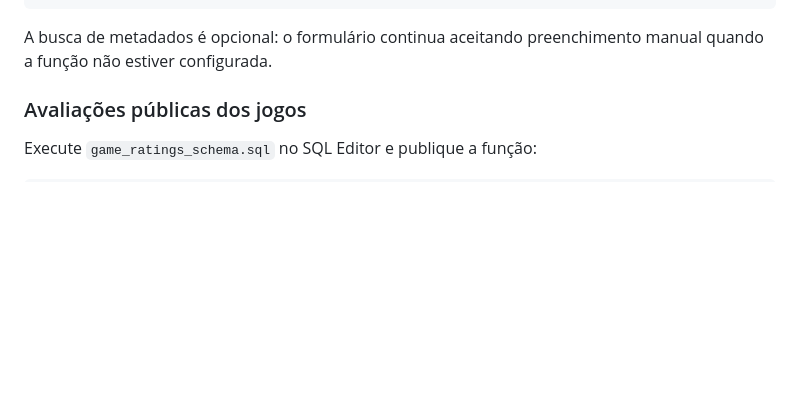
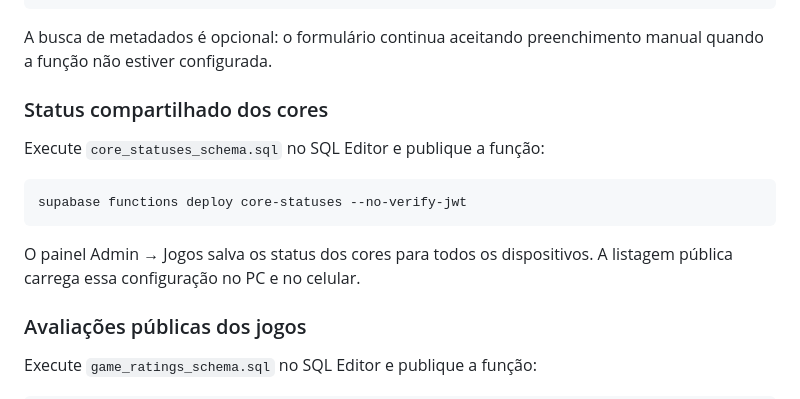
Before and after one commit to DevSouza208/Lux-Player, a Markdown page: supabase/README.md, the part around the change. Drawn GitHub-style; blank space fills up the shorter version.

Commit message:
docs: document shared emulator core statuses

````diff
--- a/supabase/README.md
+++ b/supabase/README.md
@@ -56,6 +56,16 @@ supabase functions deploy game-metadata
 ```
 
 A busca de metadados é opcional: o formulário continua aceitando preenchimento manual quando a função não estiver configurada.
+
+### Status compartilhado dos cores
+
+Execute `core_statuses_schema.sql` no SQL Editor e publique a função:
+
+```bash
+supabase functions deploy core-statuses --no-verify-jwt
+```
+
+O painel Admin → Jogos salva os status dos cores para todos os dispositivos. A listagem pública carrega essa configuração no PC e no celular.
 
 ### Avaliações públicas dos jogos
 
````
